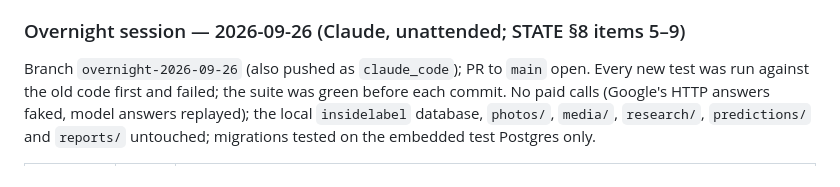
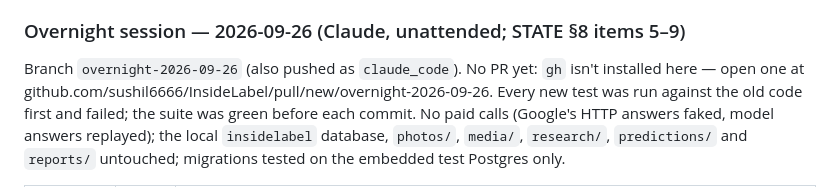
Before and after one commit to sushil6666/insidelabel-design, a Markdown page: STATE.md, the part around the change. Drawn GitHub-style.

Commit message:
STATE.md: no PR opened (gh not installed)
Co-Authored-By: Claude Opus 5.5 <noreply@anthropic.com>

```diff
--- a/STATE.md
+++ b/STATE.md
@@ -271,7 +271,7 @@ once an hour. Cloud Vision setup failures (billing, key restriction) raise
 
 ### Overnight session — 2026-09-26 (Claude, unattended; STATE §8 items 5–9)
 
-Branch `overnight-2026-09-26` (also pushed as `claude_code`); PR to `main` open. Every
+Branch `overnight-2026-09-26` (also pushed as `claude_code`). No PR yet: `gh` isn't installed here — open one at github.com/sushil6666/InsideLabel/pull/new/overnight-2026-09-26. Every
 new test was run against the old code first and failed; the suite was green before
 each commit. No paid calls (Google's HTTP answers faked, model answers replayed); the
 local `insidelabel` database, `photos/`, `media/`, `research/`, `predictions/` and
```
